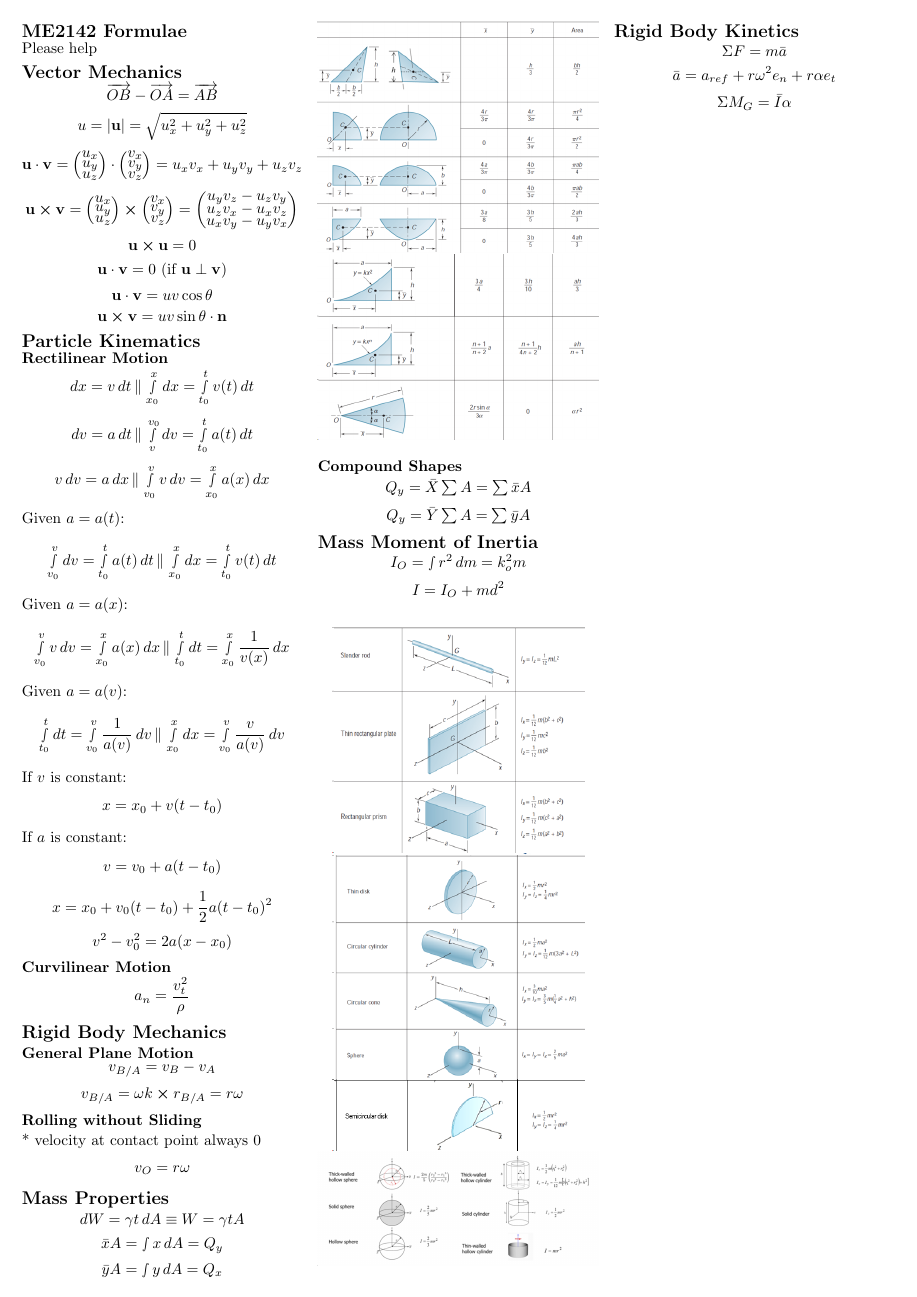
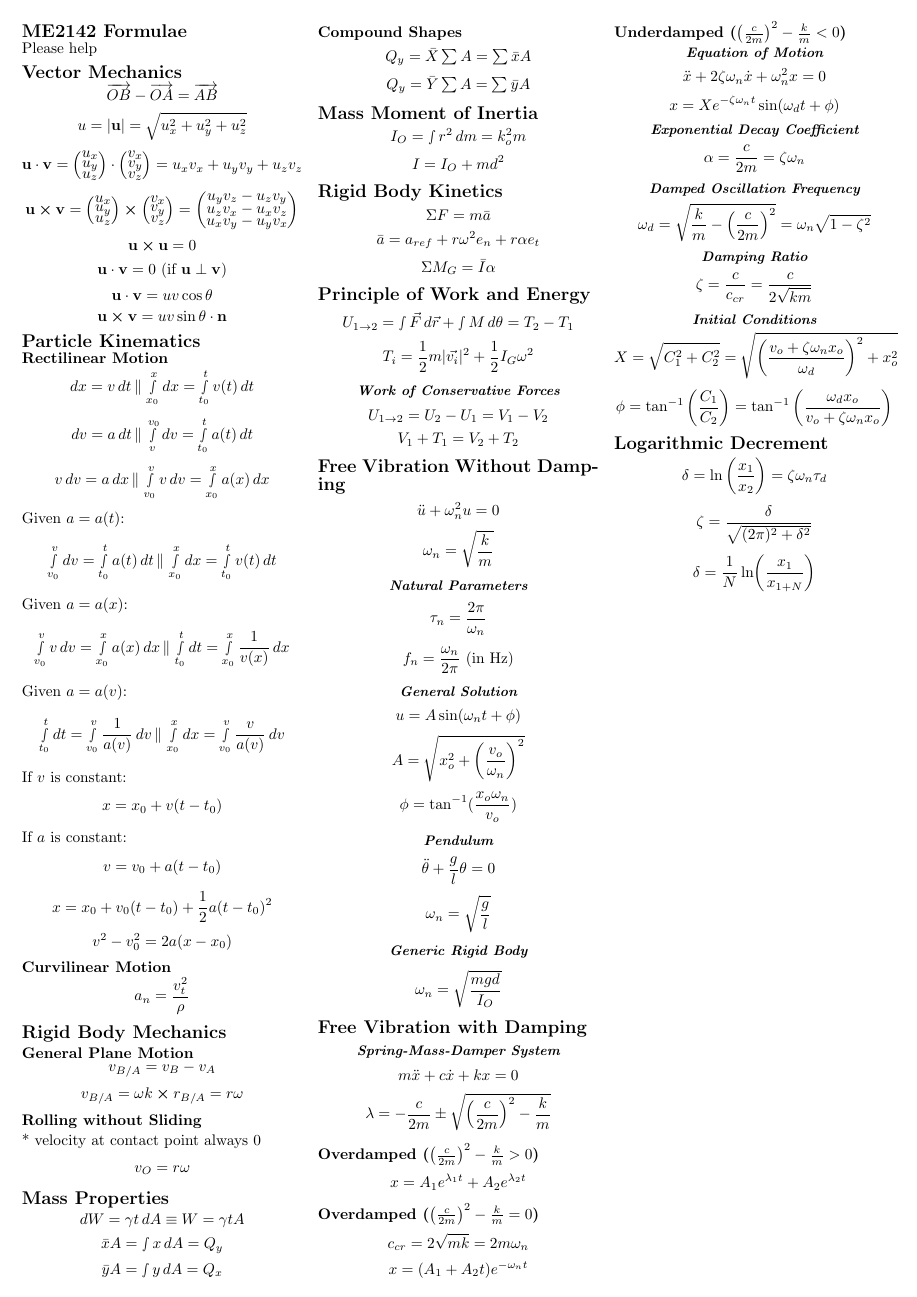
Before and after one commit to malcolmang/ME2115-formula-sheet, a LaTeX document (ME2115.tex): the whole page before the commit and page 1 of 2 after it. Compiled offline with pdfLaTeX.

Commit message:
finish p2

```diff
--- a/ME2115.tex
+++ b/ME2115.tex
@@ -91,16 +91,66 @@
 		\[\bar{x} A = \smallint x\,dA = Q_y\]
 		\[\bar{y} A = \smallint y\,dA = Q_x\]
 
-		\begin{figure}[H]
-			\centering
-			\includegraphics[width=1\linewidth]{screenshot001}
-			\label{fig:screenshot001}
-					\includegraphics[width=1\linewidth]{screenshot002}
-		\end{figure}
+
 		\subsection{Compound Shapes}
 		\[Q_y = \bar{X} \textstyle\sum A = \textstyle\sum \bar{x}A \]
 		\[Q_y = \bar{Y} \textstyle\sum A = \textstyle\sum \bar{y}A \]
 		\section{Mass Moment of Inertia}
 		\[I_O = \smallint r^2 \, dm = k_o^2 m \]
 		\[I = I_O + md^2\]
-		\begin{figure}[H]
+
+		\section{Rigid Body Kinetics}
+		\[\Sigma F = m\bar{a}\]
+		\[\bar{a} = a_{ref} +r\omega^2e_n + r\alpha e_t\]
+		\[\Sigma M_G = \bar{I} \alpha\]
+		\section{Principle of Work and Energy}
+		\[U_{1\to 2} = \smallint \vec{F} \, d\vec{r} + \smallint M \, d\theta  =T_2 - T_1\]
+		\[T_i = \frac{1}{2} m |\vec{v_i}|^2 +  \frac{1}{2} I_G \omega^2 \]
+		\subsubsection{Work of Conservative Forces}
+		\[U_{1\to 2} = U_2 - U_1 = V_1 - V_2\]
+		\[V_1 + T_1 = V_2 + T_2\]
+		\section{Free Vibration Without Damping}
+		\[\ddot{u} + \omega_n^2 u = 0\]
+		\[\omega_n = \sqrt{\frac{k}{m}}\]
+		\subsubsection{Natural Parameters}
+		\[\tau_n = \frac{2\pi}{\omega_n}\]
+		\[f_n = \frac{\omega_n}{2\pi} \,\, \text{(in Hz)}\]
+		\subsubsection{General Solution}
+		\[u = A \sin (\omega_n t + \phi)\]
+		\[A = \sqrt{x_o^2 + \left(\frac{v_o}{\omega_n}\right)^2 }\]
+		\[\phi = \tan^{-1} (\frac{x_o\omega_n}{v_o}) \]
+		\subsubsection{Pendulum}
+		\[\ddot{\theta} + \frac{g}{l}\theta = 0\]
+		\[\omega_n = \sqrt{\frac{g}{l}}\]
+		\subsubsection{Generic Rigid Body}
+		\[\omega_n = \sqrt{\frac{mgd}{I_O}}\]
+
+		\section{Free Vibration with Damping}
+		\subsubsection{Spring-Mass-Damper System}
+		\[m\ddot{x} + c \dot{x} + kx  = 0\]
+		\[\lambda = -\frac{c}{2m} \pm \sqrt{\left(\frac{c}{2m}\right) ^2 - \frac{k}{m}}\]
+		\subsection{Overdamped ($\left(\frac{c}{2m}\right) ^2 - \frac{k}{m} > 0$)}
+		\[x = A_1 e^{\lambda_1 t} + A_2 e^{\lambda_2 t}\]
+
+		\subsection{Overdamped ($\left(\frac{c}{2m}\right) ^2 - \frac{k}{m} = 0$)}
+		\[c_{cr} = 2\sqrt{mk} = 2m\omega_n\]
+		\[x = (A_1 + A_2t)e^{-\omega_n t}\]
+
+		\subsection{Underdamped ($\left(\frac{c}{2m}\right) ^2 - \frac{k}{m} < 0$)}
+		\subsubsection{Equation of Motion}
+		\[\ddot{x} + 2 \zeta \omega_n \dot{x} + \omega_n^2 x = 0\]
+		\[x = X e^{-\zeta \omega_n t} \sin(\omega_d t + \phi)\]
+		\subsubsection{Exponential Decay Coefficient}
+		\[\alpha = \frac{c}{2m} = \zeta \omega_n\]
+		\subsubsection{Damped Oscillation Frequency}
+		\[\omega_d = \sqrt{\frac{k}{m} - \left(\frac{c}{2m}\right)^2} = \omega_n\sqrt{1 - \zeta^2}\]
+		\subsubsection{Damping Ratio}
+		\[\zeta = \frac{c}{c_{cr}} =\frac{c}{2\sqrt{km}}\]
+		\subsubsection{Initial Conditions}
+		\[X = \sqrt{C_1^2 + C_2^2} = \sqrt{\left(\frac{v_o + \zeta \omega_n x_o}{\omega_d}\right) ^2 + x_o^2}\]
+		\[\phi = \tan^{-1} \left(\frac{C_1}{C_2}\right) = \tan^{-1} \left(\frac{\omega_d x_o}{v_o + \zeta \omega_n x_o}\right)\]
+		\section{Logarithmic Decrement}
+		\[\delta = \ln \left(\frac{x_1}{x_2}\right) = \zeta \omega_n \tau_d\]
+		\[\zeta = \frac{\delta}{\sqrt{(2\pi)^2 + \delta ^2}}\]
+		\[\delta = \frac{1}{N} \ln(\frac{x_1}{x_{1+N}})\]
+	\end{multicols*}
@@ -110,10 +169,5 @@
 			\includegraphics[width=1\linewidth]{screenshot005}
 			\label{fig:screenshot003}
 		\end{figure}
-		\section{Rigid Body Kinetics}
-		\[\Sigma F = m\bar{a}\]
-		\[\bar{a} = a_{ref} +r\omega^2e_n + r\alpha e_t\]
-		\[\Sigma M_G = \bar{I} \alpha\]
-
 	\end{multicols*}
 \end{document}
```
Also changed, not shown: ME2115.pdf, ME2115.tex (9 more changed lines), 3 other files.
